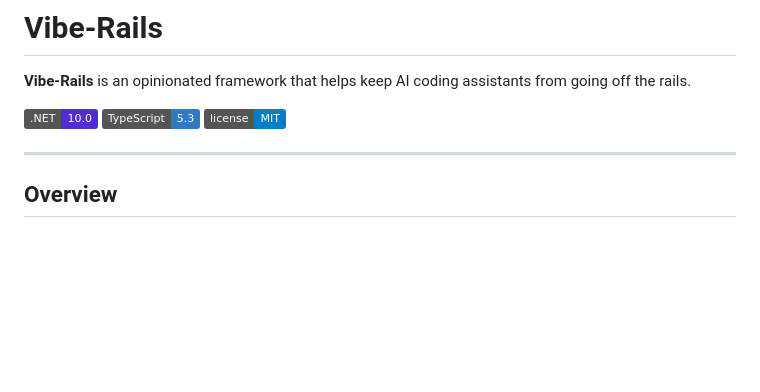
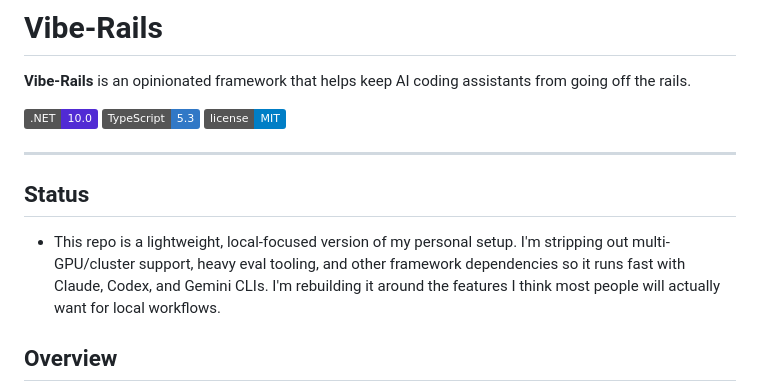
Before and after one commit to robstokes857/vibe-rails, a Markdown page: README.md, the part around the change. Rendered like a GitHub page; badges without logos; blank space fills up the shorter version.

Commit message:
Add status section to README
Added a status section to describe the repo's purpose and features.

```diff
--- a/README.md
+++ b/README.md
@@ -7,6 +7,10 @@
 [![License](https://img.shields.io/badge/license-MIT-blue.svg)](LICENSE)
 
 ---
+
+## Status
+- This repo is a lightweight, local-focused version of my personal setup. I'm stripping out multi-GPU/cluster support, heavy eval tooling, and other framework dependencies so it runs fast with Claude, Codex, and Gemini CLIs. I'm rebuilding it around the features I think most people will actually want for local workflows.
+
 
 ## Overview
 - **Environment Isolation** - Like Conda for LLMs. Create separate environments to experiment with Claude, Codex, or Gemini settings without breaking your primary setup
```
